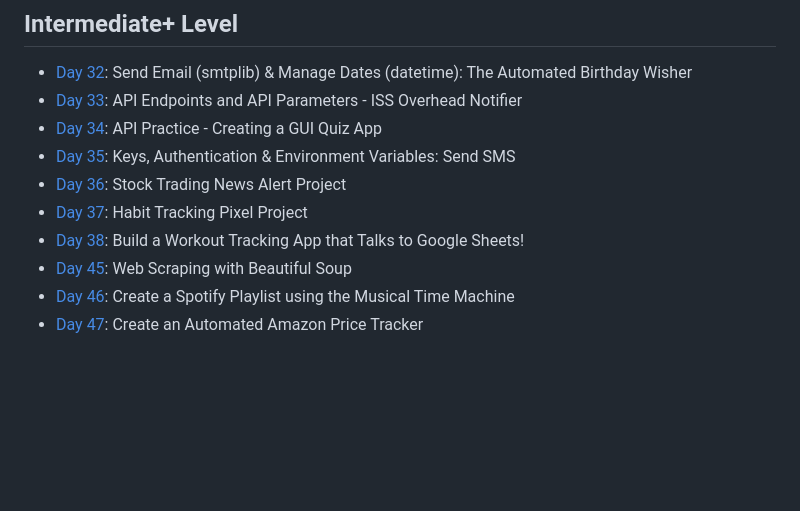
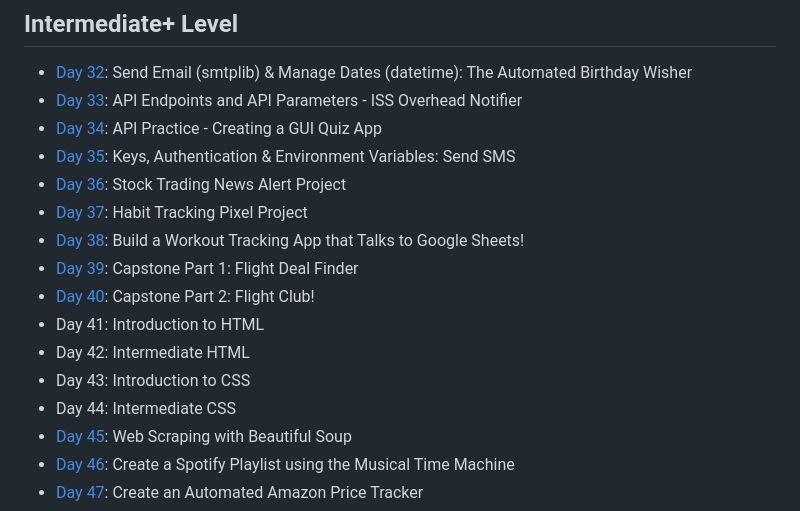
Before and after one commit to cas3zn/python_100, a Markdown page: README.md, the part around the change. Drawn GitHub-style; blank space fills up the shorter version.

```diff
--- a/README.md
+++ b/README.md
@@ -46,6 +46,12 @@
 - [Day 36](https://github.com/cookieflakes2/cf2_udemy100Days_Pyprojects/tree/master/day36): Stock Trading News Alert Project
 - [Day 37](https://github.com/cookieflakes2/cf2_udemy100Days_Pyprojects/tree/master/day37): Habit Tracking Pixel Project
 - [Day 38](https://github.com/cookieflakes2/cf2_udemy100Days_Pyprojects/tree/master/day38): Build a Workout Tracking App that Talks to Google Sheets!
+- [Day 39](): Capstone Part 1: Flight Deal Finder
+- [Day 40](): Capstone Part 2: Flight Club!
+- Day 41: Introduction to HTML
+- Day 42: Intermediate HTML
+- Day 43: Introduction to CSS
+- Day 44: Intermediate CSS
 - [Day 45](https://github.com/cookieflakes2/cf2_udemy100Days_Pyprojects/tree/master/day45): Web Scraping with Beautiful Soup
 - [Day 46](https://github.com/cookieflakes2/cf2_udemy100Days_Pyprojects/tree/master/day46): Create a Spotify Playlist using the Musical Time Machine
 - [Day 47](https://github.com/cookieflakes2/cf2_udemy100Days_Pyprojects/tree/master/day47): Create an Automated Amazon Price Tracker
```
